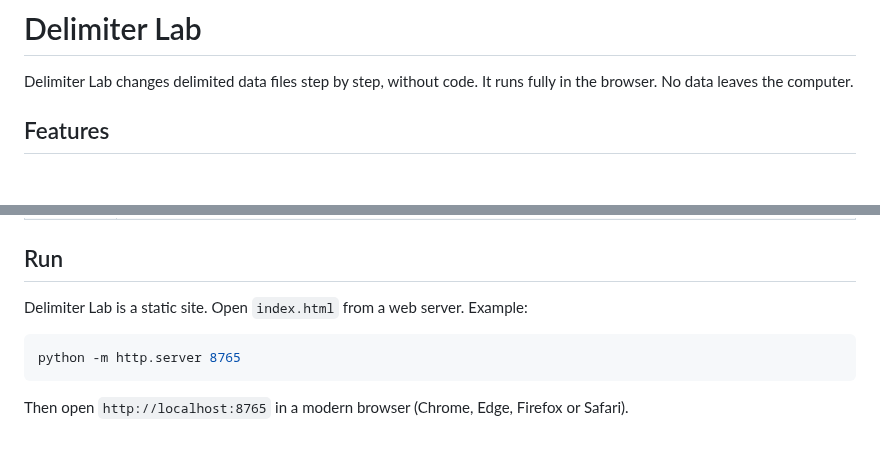
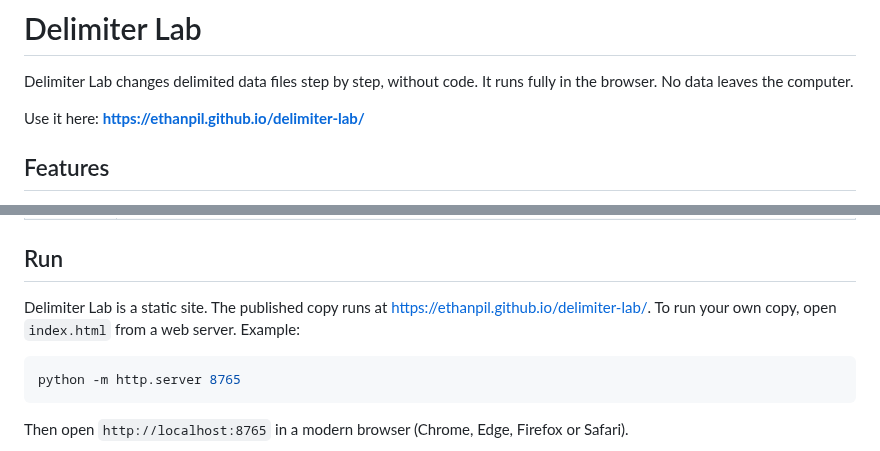
Before and after one commit to ethanpil/delimiter-lab, a Markdown page: README.md, 2 parts joined by grey strips. GitHub-like rendering; blank space fills up the shorter version.

Commit message:
Give the address of the published application
The README and CONTEXT.md name the GitHub Pages address. CONTEXT.md
tells you that a push to master publishes the change, and that every
path must stay relative for the subfolder address.

Co-Authored-By: Claude Opus 5 <noreply@anthropic.com>

````diff
--- a/README.md
+++ b/README.md
@@ -1,6 +1,8 @@
 # Delimiter Lab
 
 Delimiter Lab changes delimited data files step by step, without code. It runs fully in the browser. No data leaves the computer.
+
+Use it here: **https://ethanpil.github.io/delimiter-lab/**
 
 ## Features
 
@@ -33,7 +35,7 @@ Delimiter Lab changes delimited data files step by step, without code. It runs f
 
 ## Run
 
-Delimiter Lab is a static site. Open `index.html` from a web server. Example:
+Delimiter Lab is a static site. The published copy runs at https://ethanpil.github.io/delimiter-lab/. To run your own copy, open `index.html` from a web server. Example:
 
 ```bash
 python -m http.server 8765
````
Also changed, not shown: CHANGELOG.md (+1 -0 lines), CONTEXT.md (+2 -0 lines).
